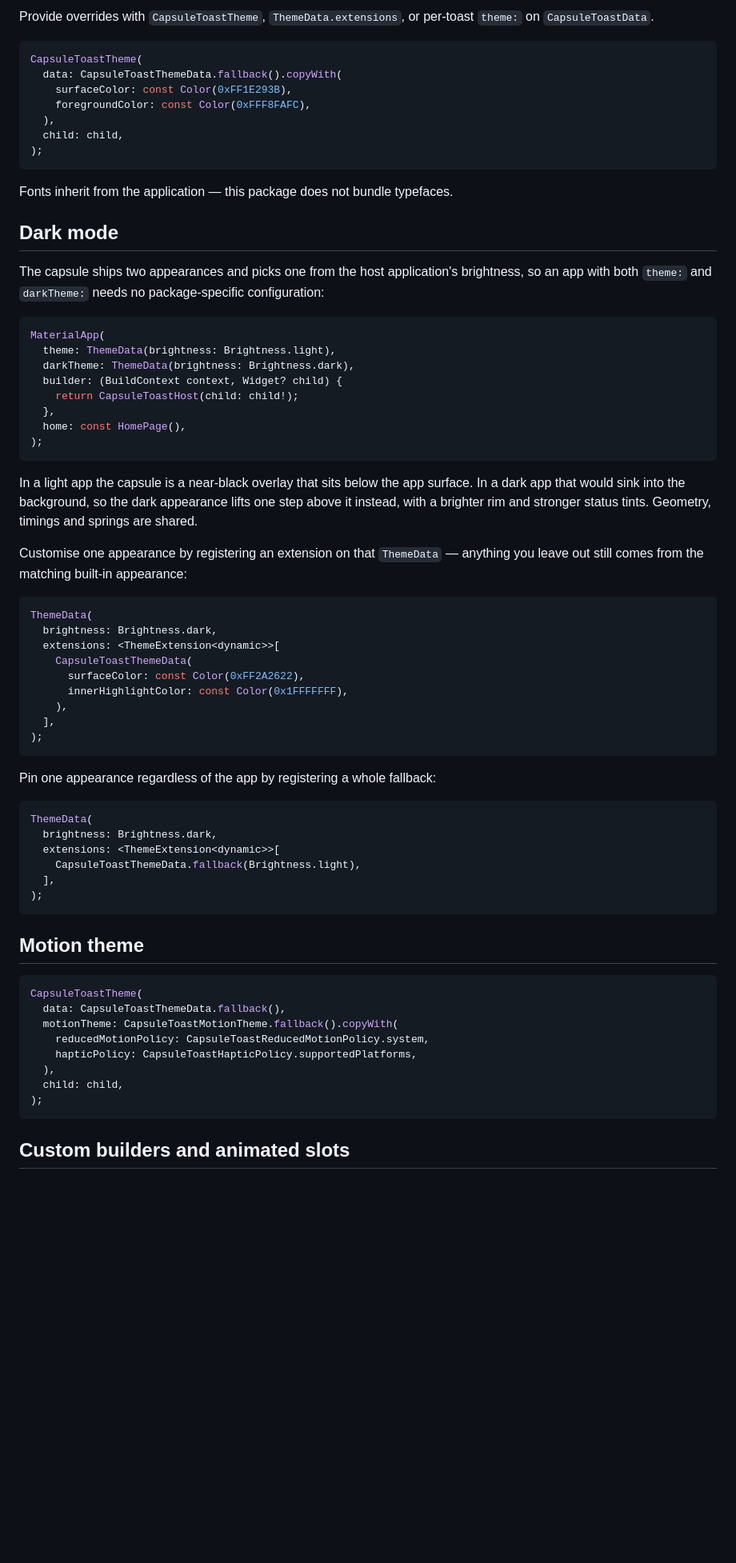
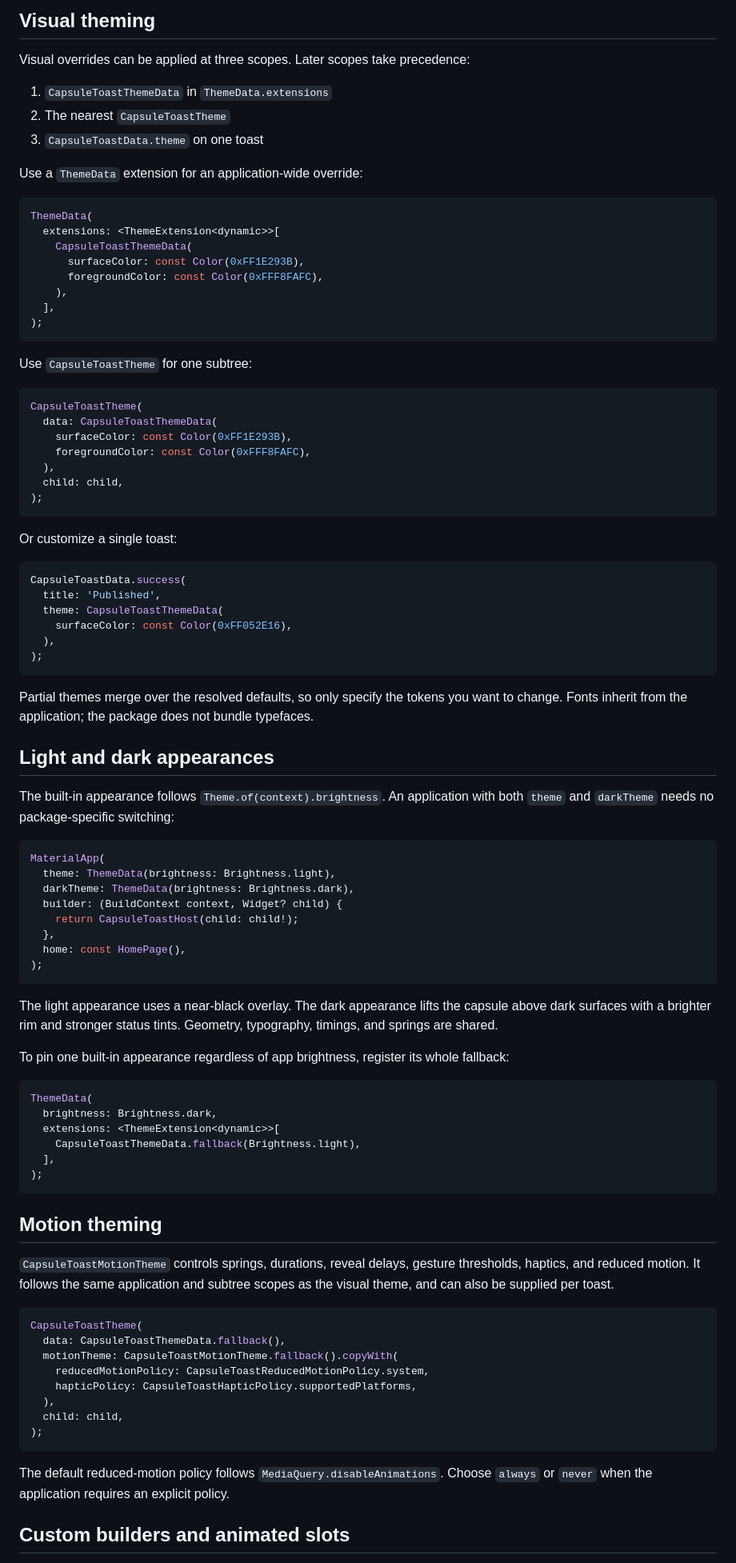
Before and after one commit to FadyFayezYounan/capsule_toast, a Markdown page: README.md, the part around one of its changes. Shown at 80% size. Rendered like a GitHub page; blank space fills up the shorter version.

````diff
--- a/README.md
+++ b/README.md
@@ -158,10 +248,30 @@ CapsuleToastHost.of(context).show(
 
-Provide overrides with `CapsuleToastTheme`, `ThemeData.extensions`, or per-toast
-`theme:` on `CapsuleToastData`.
+## Visual theming
+
+Visual overrides can be applied at three scopes. Later scopes take precedence:
+
+1. `CapsuleToastThemeData` in `ThemeData.extensions`
+2. The nearest `CapsuleToastTheme`
+3. `CapsuleToastData.theme` on one toast
+
+Use a `ThemeData` extension for an application-wide override:
+
+```dart
+ThemeData(
+  extensions: <ThemeExtension<dynamic>>[
+    CapsuleToastThemeData(
+      surfaceColor: const Color(0xFF1E293B),
+      foregroundColor: const Color(0xFFF8FAFC),
+    ),
+  ],
+);
+```
+
+Use `CapsuleToastTheme` for one subtree:
 
 ```dart
 CapsuleToastTheme(
-  data: CapsuleToastThemeData.fallback().copyWith(
+  data: CapsuleToastThemeData(
     surfaceColor: const Color(0xFF1E293B),
     foregroundColor: const Color(0xFFF8FAFC),
   ),
@@ -169,13 +279,25 @@ CapsuleToastTheme(
 );
 ```
 
-Fonts inherit from the application — this package does not bundle typefaces.
+Or customize a single toast:
 
-## Dark mode
+```dart
+CapsuleToastData.success(
+  title: 'Published',
+  theme: CapsuleToastThemeData(
+    surfaceColor: const Color(0xFF052E16),
+  ),
+);
+```
 
-The capsule ships two appearances and picks one from the host application's
-brightness, so an app with both `theme:` and `darkTheme:` needs no
-package-specific configuration:
+Partial themes merge over the resolved defaults, so only specify the tokens you
+want to change. Fonts inherit from the application; the package does not bundle
+typefaces.
+
+## Light and dark appearances
+
+The built-in appearance follows `Theme.of(context).brightness`. An application
+with both `theme` and `darkTheme` needs no package-specific switching:
 
 ```dart
 MaterialApp(
@@ -188,27 +310,12 @@ MaterialApp(
 );
 ```
 
-In a light app the capsule is a near-black overlay that sits below the app
-surface. In a dark app that would sink into the background, so the dark
-appearance lifts one step above it instead, with a brighter rim and stronger
-status tints. Geometry, timings and springs are shared.
+The light appearance uses a near-black overlay. The dark appearance lifts the
+capsule above dark surfaces with a brighter rim and stronger status tints.
+Geometry, typography, timings, and springs are shared.
 
-Customise one appearance by registering an extension on that `ThemeData` —
-anything you leave out still comes from the matching built-in appearance:
-
-```dart
-ThemeData(
-  brightness: Brightness.dark,
-  extensions: <ThemeExtension<dynamic>>[
-    CapsuleToastThemeData(
-      surfaceColor: const Color(0xFF2A2622),
-      innerHighlightColor: const Color(0x1FFFFFFF),
-    ),
-  ],
-);
-```
-
-Pin one appearance regardless of the app by registering a whole fallback:
+To pin one built-in appearance regardless of app brightness, register its whole
+fallback:
 
 ```dart
 ThemeData(
@@ -219,7 +326,11 @@ ThemeData(
 );
 ```
 
-## Motion theme
+## Motion theming
+
+`CapsuleToastMotionTheme` controls springs, durations, reveal delays, gesture
+thresholds, haptics, and reduced motion. It follows the same application and
+subtree scopes as the visual theme, and can also be supplied per toast.
 
 ```dart
 CapsuleToastTheme(
@@ -232,4 +343,7 @@ CapsuleToastTheme(
 );
 ```
 
+The default reduced-motion policy follows `MediaQuery.disableAnimations`.
+Choose `always` or `never` when the application requires an explicit policy.
+
 ## Custom builders and animated slots
````
Also changed, not shown: other parts of README.md (+205 -79 lines).
